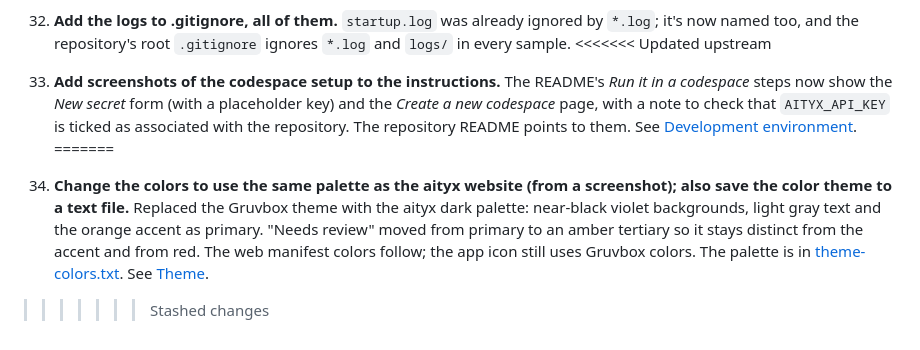
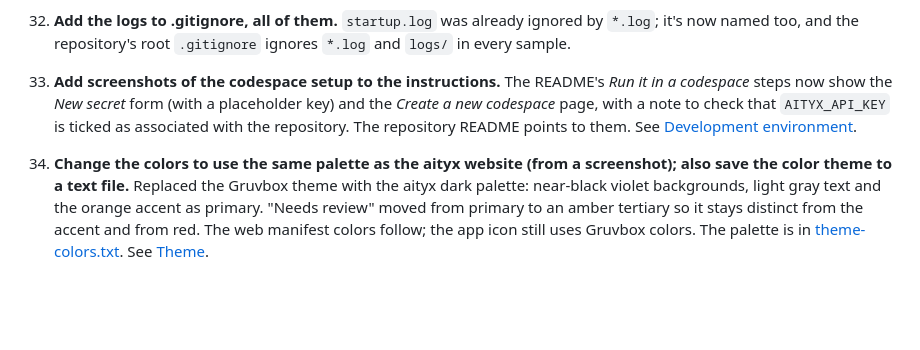
Before and after one commit to aletyx/samples-and-demos, a Markdown page: MortgageHub/specs/requests.md, the part around the change. GitHub-like rendering; blank space fills up the shorter version.

Commit message:
Fix the request log's merge conflict; the palette is entry 34
Co-Authored-By: Claude Opus 5.5 <noreply@anthropic.com>

```diff
--- a/MortgageHub/specs/requests.md
+++ b/MortgageHub/specs/requests.md
@@ -241,15 +241,13 @@ spec.
 32. **Add the logs to .gitignore, all of them.** `startup.log` was
     already ignored by `*.log`; it's now named too, and the repository's
     root `.gitignore` ignores `*.log` and `logs/` in every sample.
-<<<<<<< Updated upstream
 33. **Add screenshots of the codespace setup to the instructions.** The
     README's *Run it in a codespace* steps now show the *New secret* form
     (with a placeholder key) and the *Create a new codespace* page, with
     a note to check that `AITYX_API_KEY` is ticked as associated with the
     repository. The repository README points to them. See
     [Development environment](dev-environment.md).
-=======
-33. **Change the colors to use the same palette as the aityx website (from
+34. **Change the colors to use the same palette as the aityx website (from
     a screenshot); also save the color theme to a text file.** Replaced the
     Gruvbox theme with the aityx dark palette: near-black violet
     backgrounds, light gray text and the orange accent as primary. "Needs
@@ -257,4 +255,3 @@ spec.
     from the accent and from red. The web manifest colors follow; the app
     icon still uses Gruvbox colors. The palette is in
     [theme-colors.txt](theme-colors.txt). See [Theme](theme.md).
->>>>>>> Stashed changes
```
